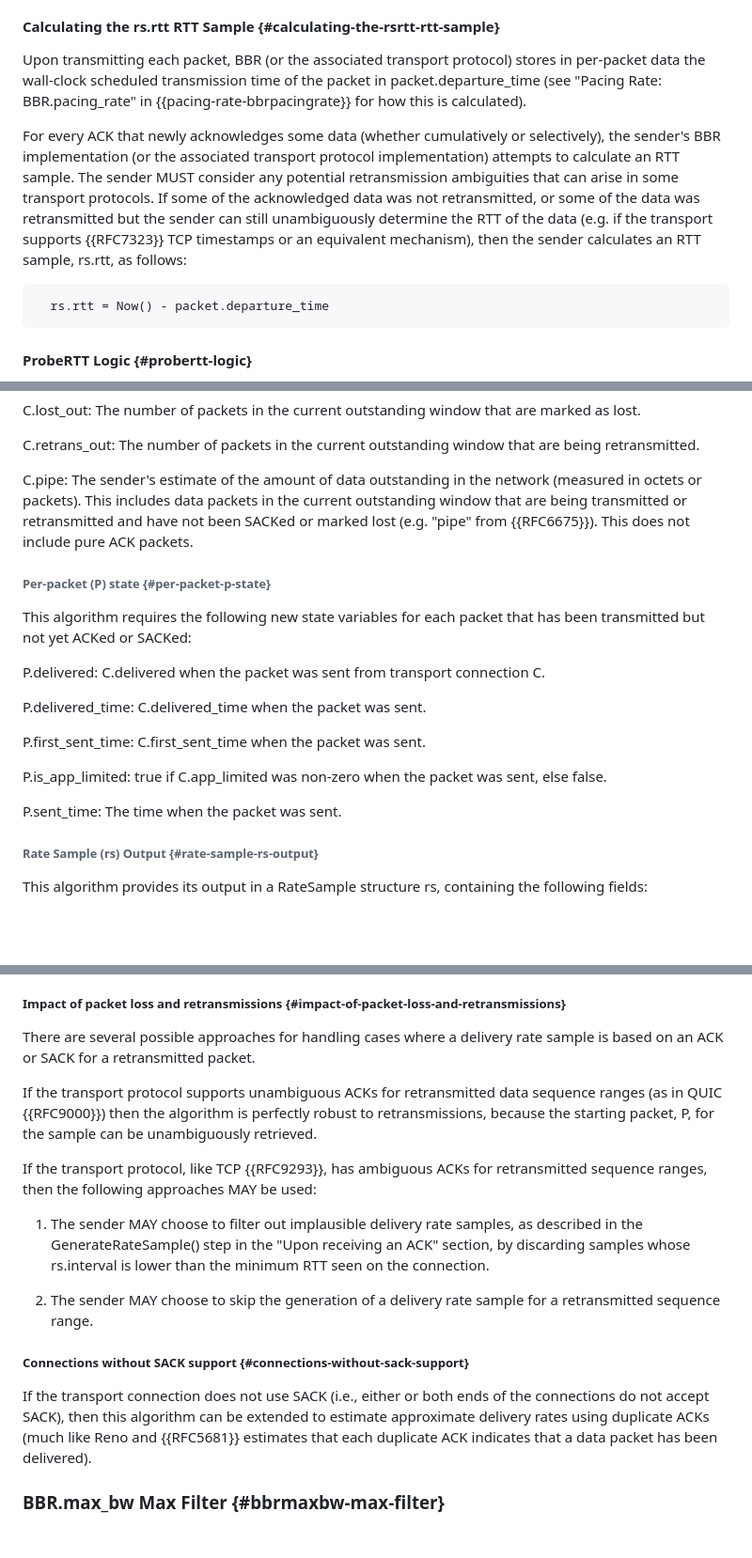
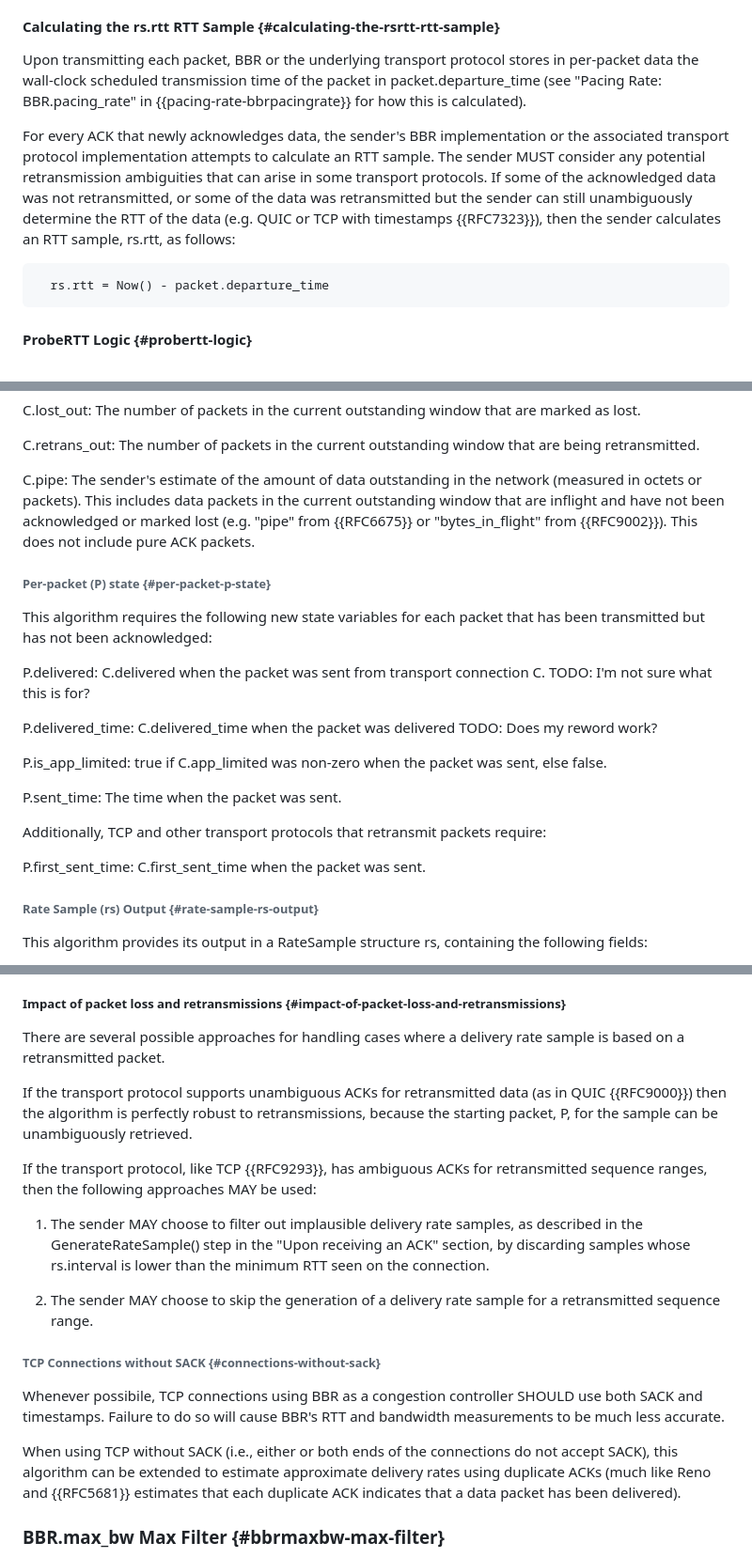
Before and after one commit to ietf-wg-ccwg/draft-ietf-ccwg-bbr, a Markdown page: draft-ietf-ccwg-bbr.md, 3 parts joined by grey strips. Shown: that part at 94% size. GitHub-like rendering; blank space fills up the shorter version.

```diff
--- a/draft-ietf-ccwg-bbr.md
+++ b/draft-ietf-ccwg-bbr.md
@@ -1668,25 +1669,23 @@ is deemed a sufficient attempt to coordinate to drain the queue.
 
 #### Calculating the rs.rtt RTT Sample {#calculating-the-rsrtt-rtt-sample}
 
-Upon transmitting each packet, BBR (or the associated transport protocol)
+Upon transmitting each packet, BBR or the underlying transport protocol
 stores in per-packet data the wall-clock scheduled transmission time of the
 packet in packet.departure_time (see "Pacing Rate: BBR.pacing_rate" in
 {{pacing-rate-bbrpacingrate}} for how this is calculated).
 
-For every ACK that newly acknowledges some data (whether cumulatively or
-selectively), the sender's BBR implementation (or the associated transport
-protocol implementation) attempts to calculate an RTT sample. The sender MUST
-consider any potential retransmission ambiguities that can arise in some
-transport protocols. If some of the acknowledged data was not retransmitted, or
-some of the data was retransmitted but the sender can still unambiguously
-determine the RTT of the data (e.g. if the transport supports {{RFC7323}} TCP
-timestamps or an equivalent mechanism), then the sender calculates an RTT
-sample, rs.rtt, as follows:
+For every ACK that newly acknowledges data, the sender's BBR implementation
+or the associated transport protocol implementation attempts to calculate an
+RTT sample. The sender MUST consider any potential retransmission ambiguities
+that can arise in some transport protocols. If some of the acknowledged data
+was not retransmitted, or some of the data was retransmitted but the sender
+can still unambiguously determine the RTT of the data (e.g. QUIC or TCP with
+timestamps {{RFC7323}}), then the sender calculates an RTT sample, rs.rtt,
+as follows:
 
 ~~~~
   rs.rtt = Now() - packet.departure_time
 ~~~~
-
 
 #### ProbeRTT Logic {#probertt-logic}
 
@@ -2205,28 +2204,29 @@ are being retransmitted.
 
 C.pipe: The sender's estimate of the amount of data outstanding in the network
 (measured in octets or packets). This includes data packets in the current
-outstanding window that are being transmitted or retransmitted and have not
-been SACKed or marked lost (e.g. "pipe" from {{RFC6675}}).
+outstanding window that are inflight and have not been acknowledged or marked lost
+(e.g. "pipe" from {{RFC6675}} or "bytes_in_flight" from {{RFC9002}}).
 This does not include pure ACK packets.
 
 
 ###### Per-packet (P) state {#per-packet-p-state}
 
 This algorithm requires the following new state variables for each packet
-that has been transmitted but not yet ACKed or SACKed:
+that has been transmitted but has not been acknowledged:
 
 P.delivered: C.delivered when the packet was sent from transport connection
-C.
-
-P.delivered_time: C.delivered_time when the packet was sent.
-
-P.first_sent_time: C.first_sent_time when the packet was sent.
+C. TODO: I'm not sure what this is for?
+
+P.delivered_time: C.delivered_time when the packet was delivered TODO: Does my reword work?
 
 P.is_app_limited: true if C.app_limited was non-zero when the packet was
 sent, else false.
 
 P.sent_time: The time when the packet was sent.
 
+Additionally, TCP and other transport protocols that retransmit packets require:
+
+P.first_sent_time: C.first_sent_time when the packet was sent.
 
 ###### Rate Sample (rs) Output {#rate-sample-rs-output}
 
@@ -2433,12 +2431,11 @@ incremented appropriately in any case.
 ##### Impact of packet loss and retransmissions {#impact-of-packet-loss-and-retransmissions}
 
 There are several possible approaches for handling cases where a delivery
-rate sample is based on an ACK or SACK for a retransmitted packet.
+rate sample is based on a retransmitted packet.
 
 If the transport protocol supports unambiguous ACKs for retransmitted data
-sequence ranges (as in QUIC {{RFC9000}}) then the algorithm is perfectly robust
-to retransmissions, because the starting packet, P, for the sample can be
-unambiguously retrieved.
+(as in QUIC {{RFC9000}}) then the algorithm is perfectly robust to retransmissions,
+because the starting packet, P, for the sample can be unambiguously retrieved.
 
 If the transport protocol, like TCP {{RFC9293}}, has ambiguous ACKs for
 retransmitted sequence ranges, then the following approaches MAY be used:
@@ -2452,14 +2449,16 @@ retransmitted sequence ranges, then the following approaches MAY be used:
   a retransmitted sequence range.
 
 
-##### Connections without SACK support {#connections-without-sack-support}
-
-If the transport connection does not use SACK (i.e., either or both ends of the
-connections do not accept SACK), then this algorithm can be extended to
-estimate approximate delivery rates using duplicate ACKs (much like Reno and
-{{RFC5681}} estimates that each duplicate ACK indicates that a data packet has
-been delivered).
-
+###### TCP Connections without SACK {#connections-without-sack}
+
+Whenever possibile, TCP connections using BBR as a congestion controller SHOULD
+use both SACK and timestamps. Failure to do so will cause BBR's RTT and
+bandwidth measurements to be much less accurate.
+
+When using TCP without SACK (i.e., either or both ends of the connections do
+not accept SACK), this algorithm can be extended to estimate approximate
+delivery rates using duplicate ACKs (much like Reno and {{RFC5681}} estimates
+that each duplicate ACK indicates that a data packet has been delivered).
 
 ### BBR.max_bw Max Filter {#bbrmaxbw-max-filter}
 
```
Also changed, not shown: other parts of draft-ietf-ccwg-bbr.md (+22 -29 lines).
